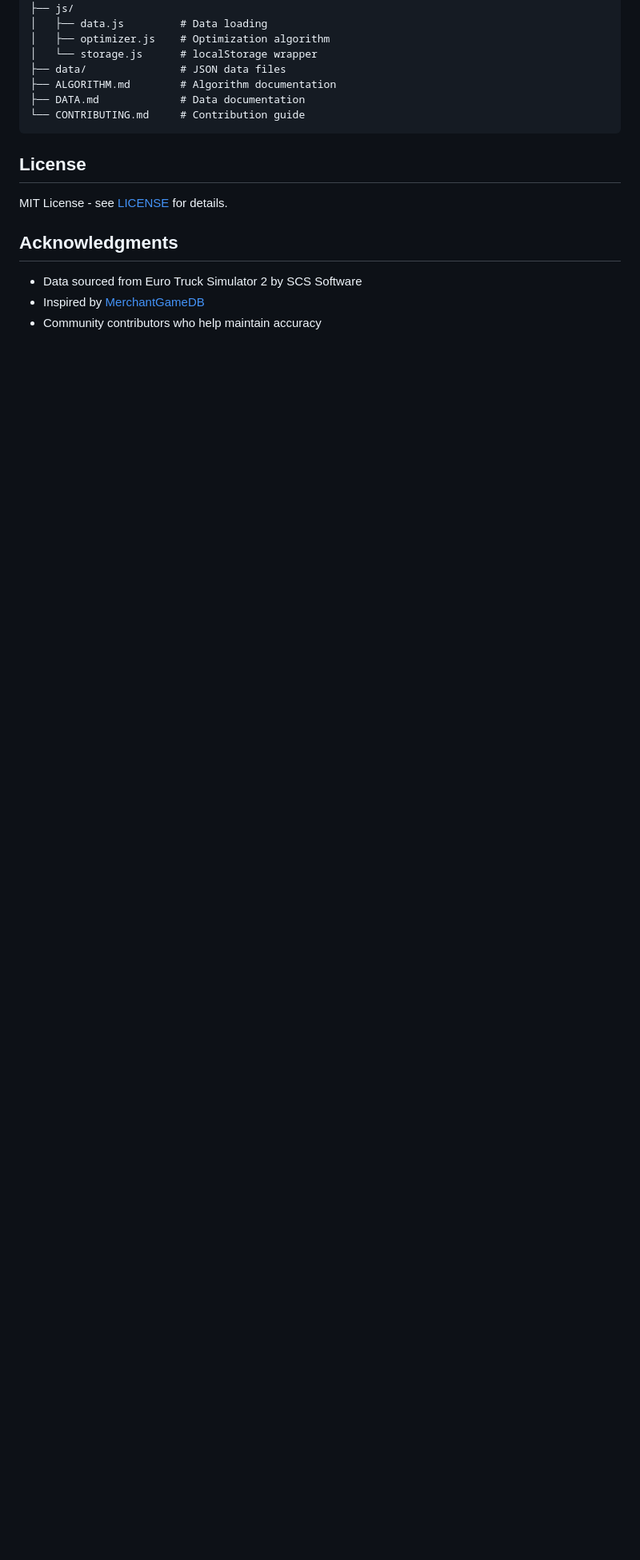
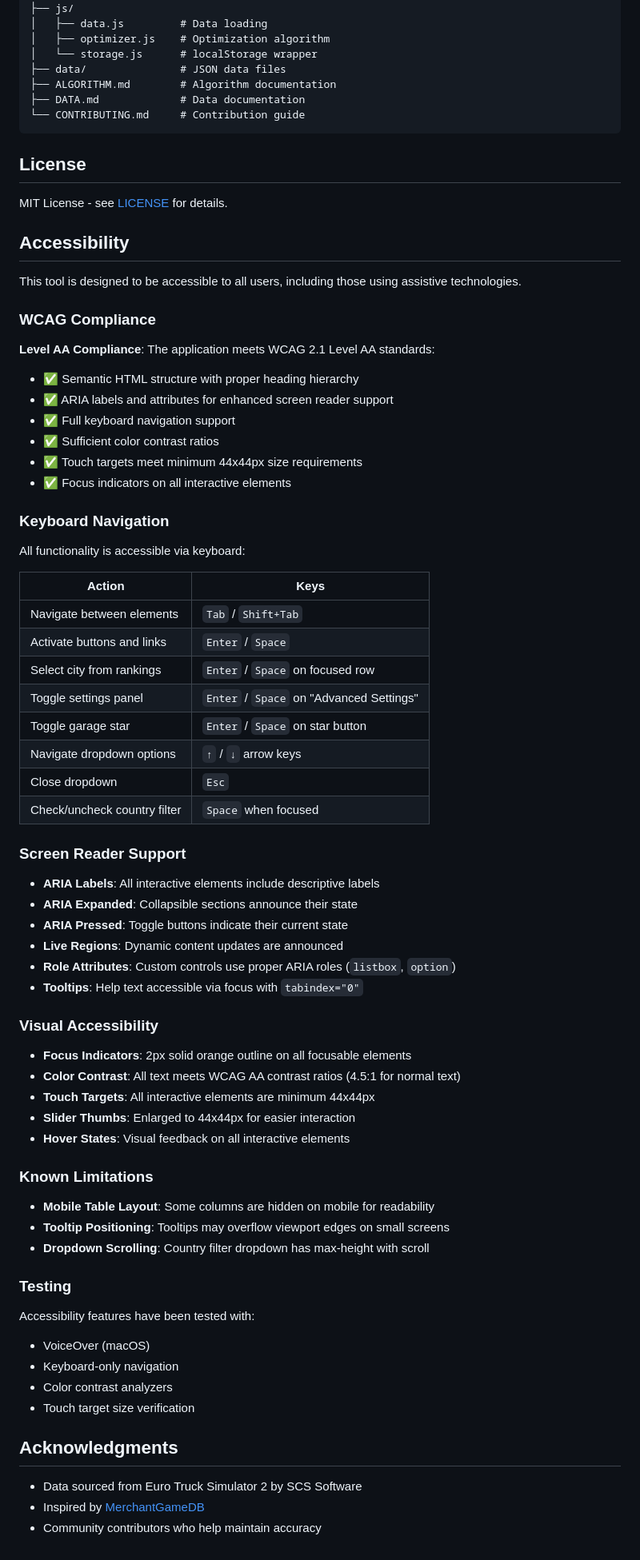
Before and after one commit to AlexOQ/trucker, a Markdown page: README.md, the part around the change. Shown at 80% size. Rendered like a GitHub page; blank space fills up the shorter version.

Commit message:
docs(a11y): document accessibility features (#57)
Add comprehensive accessibility section to README documenting:
- WCAG 2.1 Level AA compliance
- Full keyboard navigation with shortcut reference
- Screen reader support with ARIA attributes
- Visual accessibility features (focus, contrast, touch targets)
- Known limitations and testing coverage

Closes #51

```diff
--- a/README.md
+++ b/README.md
@@ -106,6 +106,67 @@ npm run export -- --all  # Include cargo and trailers
 
 MIT License - see [LICENSE](LICENSE) for details.
 
+## Accessibility
+
+This tool is designed to be accessible to all users, including those using assistive technologies.
+
+### WCAG Compliance
+
+**Level AA Compliance**: The application meets WCAG 2.1 Level AA standards:
+
+- ✅ Semantic HTML structure with proper heading hierarchy
+- ✅ ARIA labels and attributes for enhanced screen reader support
+- ✅ Full keyboard navigation support
+- ✅ Sufficient color contrast ratios
+- ✅ Touch targets meet minimum 44x44px size requirements
+- ✅ Focus indicators on all interactive elements
+
+### Keyboard Navigation
+
+All functionality is accessible via keyboard:
+
+| Action | Keys |
+|--------|------|
+| Navigate between elements | `Tab` / `Shift+Tab` |
+| Activate buttons and links | `Enter` / `Space` |
+| Select city from rankings | `Enter` / `Space` on focused row |
+| Toggle settings panel | `Enter` / `Space` on "Advanced Settings" |
+| Toggle garage star | `Enter` / `Space` on star button |
+| Navigate dropdown options | `↑` / `↓` arrow keys |
+| Close dropdown | `Esc` |
+| Check/uncheck country filter | `Space` when focused |
+
+### Screen Reader Support
+
+- **ARIA Labels**: All interactive elements include descriptive labels
+- **ARIA Expanded**: Collapsible sections announce their state
+- **ARIA Pressed**: Toggle buttons indicate their current state
+- **Live Regions**: Dynamic content updates are announced
+- **Role Attributes**: Custom controls use proper ARIA roles (`listbox`, `option`)
+- **Tooltips**: Help text accessible via focus with `tabindex="0"`
+
+### Visual Accessibility
+
+- **Focus Indicators**: 2px solid orange outline on all focusable elements
+- **Color Contrast**: All text meets WCAG AA contrast ratios (4.5:1 for normal text)
+- **Touch Targets**: All interactive elements are minimum 44x44px
+- **Slider Thumbs**: Enlarged to 44x44px for easier interaction
+- **Hover States**: Visual feedback on all interactive elements
+
+### Known Limitations
+
+- **Mobile Table Layout**: Some columns are hidden on mobile for readability
+- **Tooltip Positioning**: Tooltips may overflow viewport edges on small screens
+- **Dropdown Scrolling**: Country filter dropdown has max-height with scroll
+
+### Testing
+
+Accessibility features have been tested with:
+- VoiceOver (macOS)
+- Keyboard-only navigation
+- Color contrast analyzers
+- Touch target size verification
+
 ## Acknowledgments
 
 - Data sourced from Euro Truck Simulator 2 by SCS Software
```
